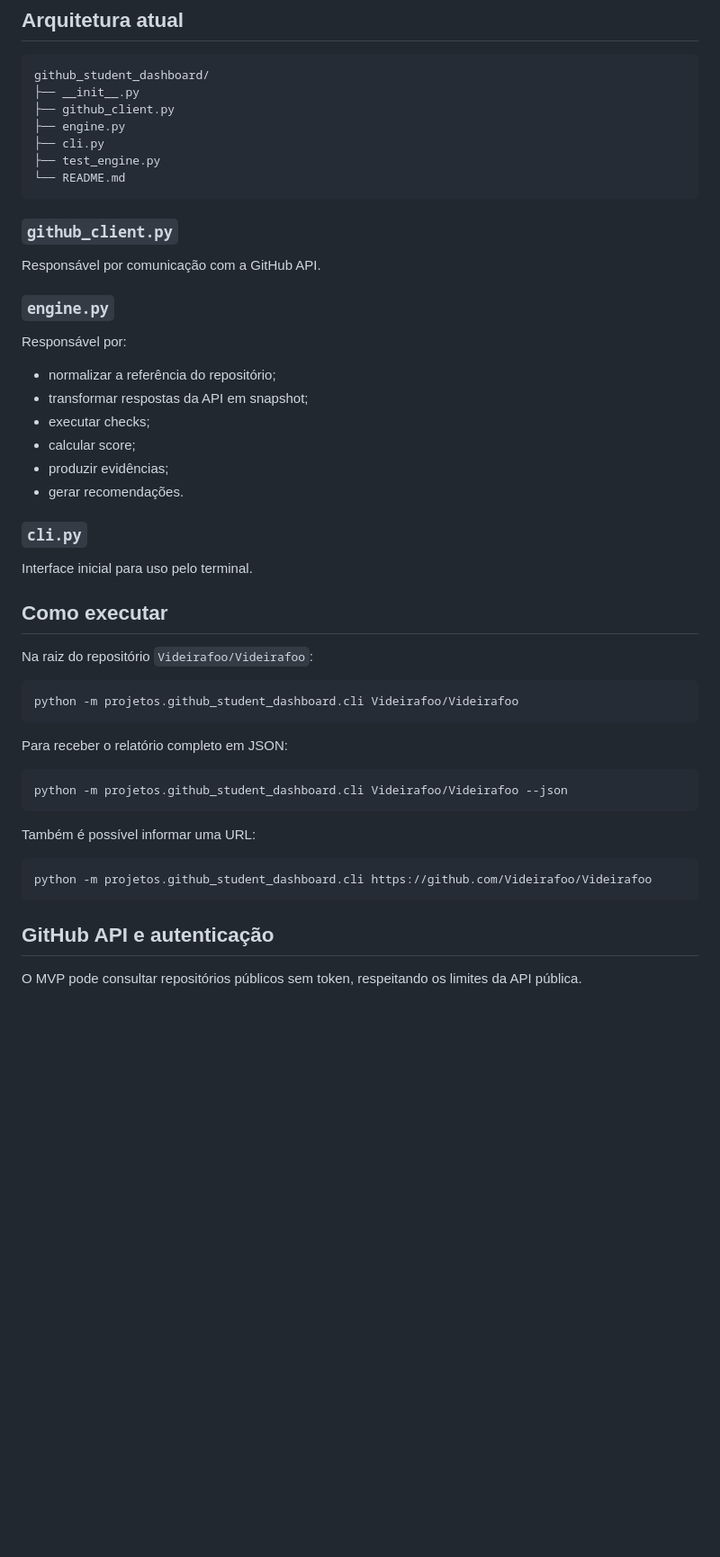
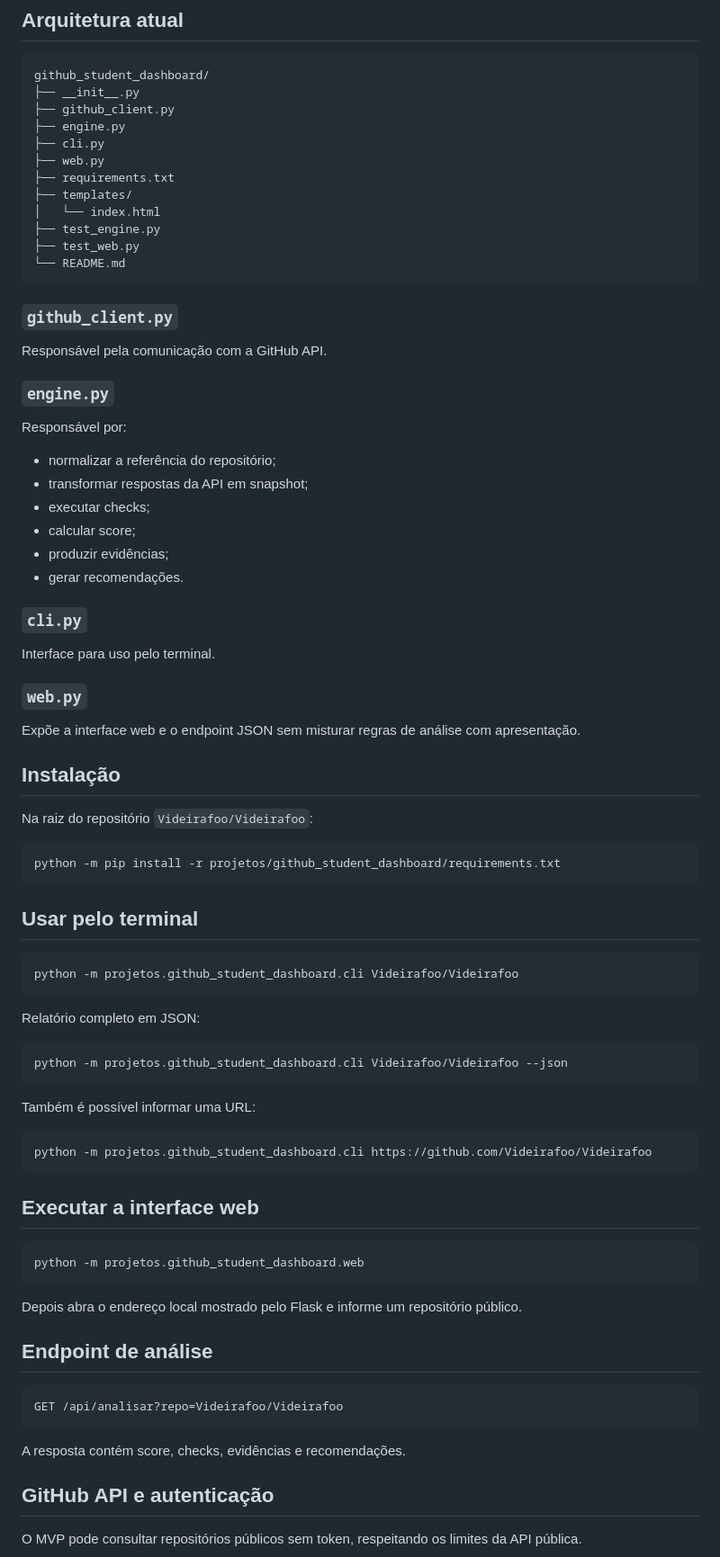
Before and after one commit to Videirafoo/Videirafoo, a Markdown page: projetos/github_student_dashboard/README.md, the part around one of its changes. Shown at 90% size. GitHub-like rendering; blank space fills up the shorter version.

````diff
--- a/projetos/github_student_dashboard/README.md
+++ b/projetos/github_student_dashboard/README.md
@@ -51,13 +54,18 @@ github_student_dashboard/
 ├── github_client.py
 ├── engine.py
 ├── cli.py
+├── web.py
+├── requirements.txt
+├── templates/
+│   └── index.html
 ├── test_engine.py
+├── test_web.py
 └── README.md
 ```
 
 ### `github_client.py`
 
-Responsável por comunicação com a GitHub API.
+Responsável pela comunicação com a GitHub API.
 
 ### `engine.py`
 
@@ -72,17 +80,27 @@ Responsável por:
 
 ### `cli.py`
 
-Interface inicial para uso pelo terminal.
+Interface para uso pelo terminal.
 
-## Como executar
+### `web.py`
+
+Expõe a interface web e o endpoint JSON sem misturar regras de análise com apresentação.
+
+## Instalação
 
 Na raiz do repositório `Videirafoo/Videirafoo`:
+
+```bash
+python -m pip install -r projetos/github_student_dashboard/requirements.txt
+```
+
+## Usar pelo terminal
 
 ```bash
 python -m projetos.github_student_dashboard.cli Videirafoo/Videirafoo
 ```
 
-Para receber o relatório completo em JSON:
+Relatório completo em JSON:
 
 ```bash
 python -m projetos.github_student_dashboard.cli Videirafoo/Videirafoo --json
@@ -93,6 +111,22 @@ Também é possível informar uma URL:
 ```bash
 python -m projetos.github_student_dashboard.cli https://github.com/Videirafoo/Videirafoo
 ```
+
+## Executar a interface web
+
+```bash
+python -m projetos.github_student_dashboard.web
+```
+
+Depois abra o endereço local mostrado pelo Flask e informe um repositório público.
+
+## Endpoint de análise
+
+```http
+GET /api/analisar?repo=Videirafoo/Videirafoo
+```
+
+A resposta contém score, checks, evidências e recomendações.
 
 ## GitHub API e autenticação
 
````
Also changed, not shown: other parts of projetos/github_student_dashboard/README.md (+28 -25 lines).
